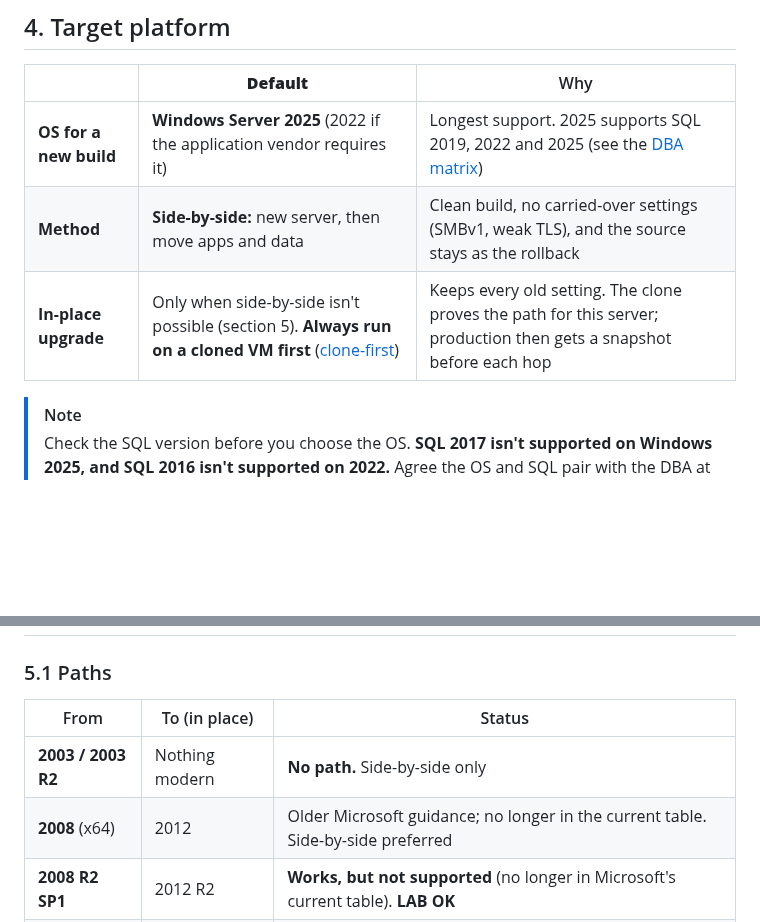
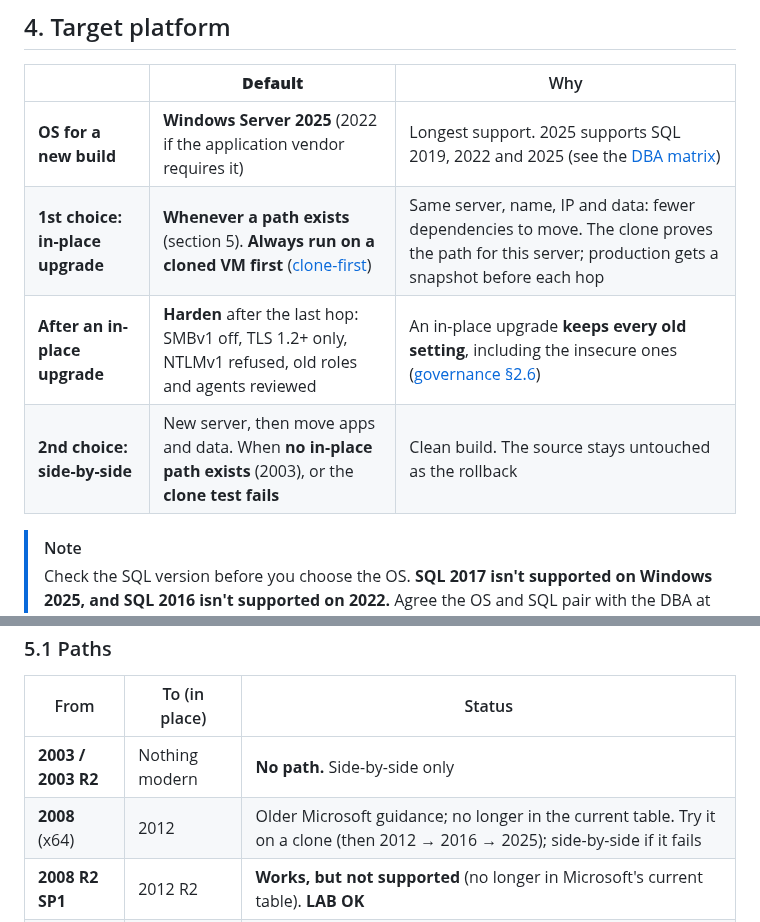
Before and after one commit to theoneakta/ansible, a Markdown page: migration-governance/SYSADMIN.md, 2 parts joined by grey strips. GitHub-like rendering; blank space fills up the shorter version.

```diff
--- a/migration-governance/SYSADMIN.md
+++ b/migration-governance/SYSADMIN.md
@@ -87,8 +87,9 @@ Most delays happen **between** the two roles. Ask early, using this list.
 | | **Default** | Why |
 |---|---|---|
 | **OS for a new build** | **Windows Server 2025** (2022 if the application vendor requires it) | Longest support. 2025 supports SQL 2019, 2022 and 2025 (see the [DBA matrix](DBA.md#4-sql-server-on-windows-server)) |
-| **Method** | **Side-by-side:** new server, then move apps and data | Clean build, no carried-over settings (SMBv1, weak TLS), and the source stays as the rollback |
-| **In-place upgrade** | Only when side-by-side isn't possible (section 5). **Always run on a cloned VM first** ([clone-first](README.md#clone-first-procedure)) | Keeps every old setting. The clone proves the path for this server; production then gets a snapshot before each hop |
+| **1st choice: in-place upgrade** | **Whenever a path exists** (section 5). **Always run on a cloned VM first** ([clone-first](README.md#clone-first-procedure)) | Same server, name, IP and data: fewer dependencies to move. The clone proves the path for this server; production gets a snapshot before each hop |
+| **After an in-place upgrade** | **Harden** after the last hop: SMBv1 off, TLS 1.2+ only, NTLMv1 refused, old roles and agents reviewed | An in-place upgrade **keeps every old setting**, including the insecure ones ([governance §2.6](README.md#26-legacy-protocols-and-insecure-settings)) |
+| **2nd choice: side-by-side** | New server, then move apps and data. When **no in-place path exists** (2003), or the **clone test fails** | Clean build. The source stays untouched as the rollback |
 
 > [!NOTE]
 > Check the SQL version before you choose the OS. **SQL 2017 isn't supported on Windows 2025, and SQL 2016 isn't supported on 2022.** Agree the OS and SQL pair with the DBA at Gate 1.
@@ -102,7 +103,7 @@ Most delays happen **between** the two roles. Ask early, using this list.
 | From | To (in place) | Status |
 |---|---|---|
 | **2003 / 2003 R2** | Nothing modern | **No path.** Side-by-side only |
-| **2008** (x64) | 2012 | Older Microsoft guidance; no longer in the current table. Side-by-side preferred |
+| **2008** (x64) | 2012 | Older Microsoft guidance; no longer in the current table. Try it on a clone (then 2012 → 2016 → 2025); side-by-side if it fails |
 | **2008 R2 SP1** | 2012 R2 | **Works, but not supported** (no longer in Microsoft's current table). **LAB OK** |
 | **2012** | 2012 R2, 2016 | Supported |
 | **2012 R2** | 2016, 2019, **2025** | **Supported.** Not to 2022 (not supported). 2012 R2 → 2025 is **LAB OK** |
```
Also changed, not shown: migration-governance/DBA.md (+5 -1 lines), migration-governance/README.md (+25 -3 lines).
